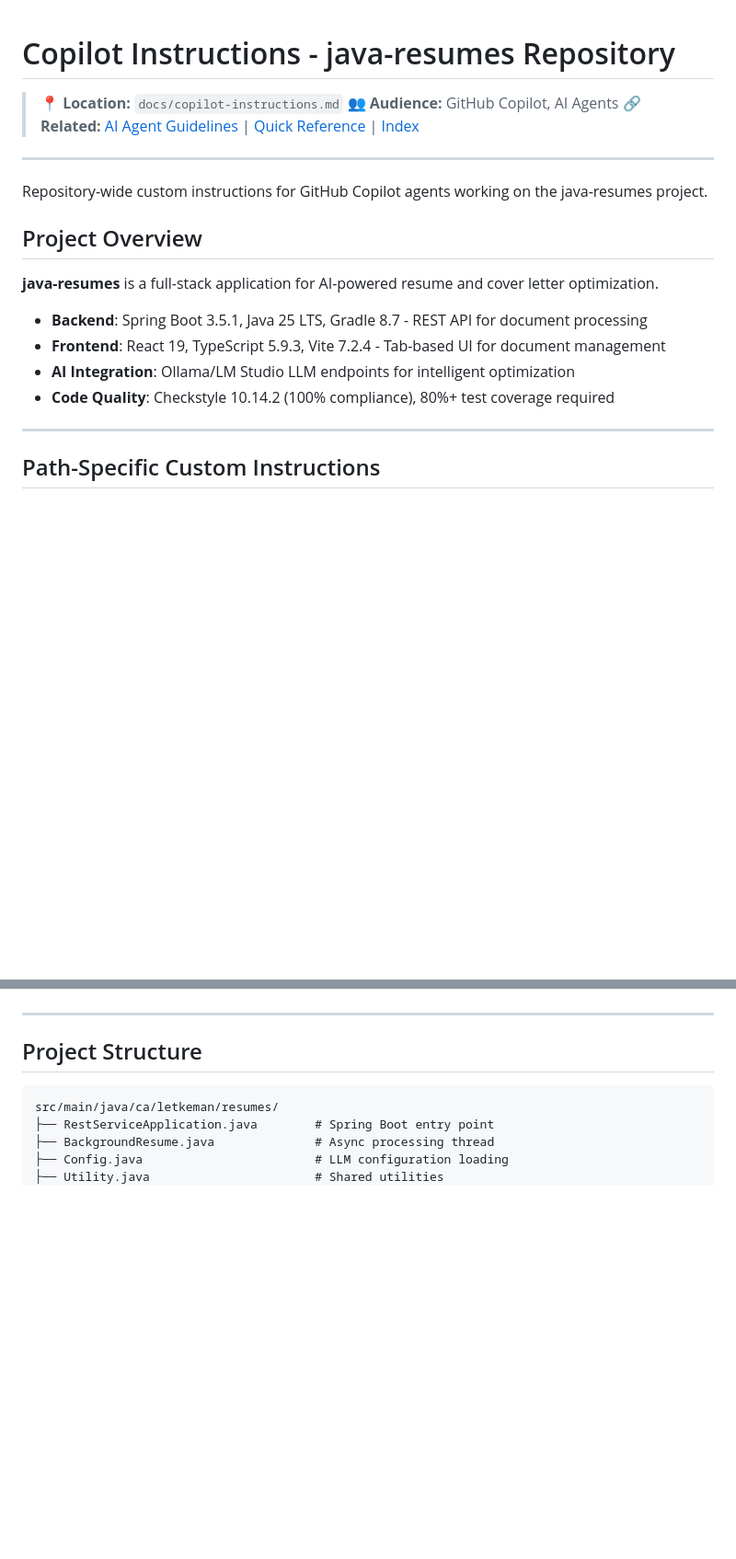
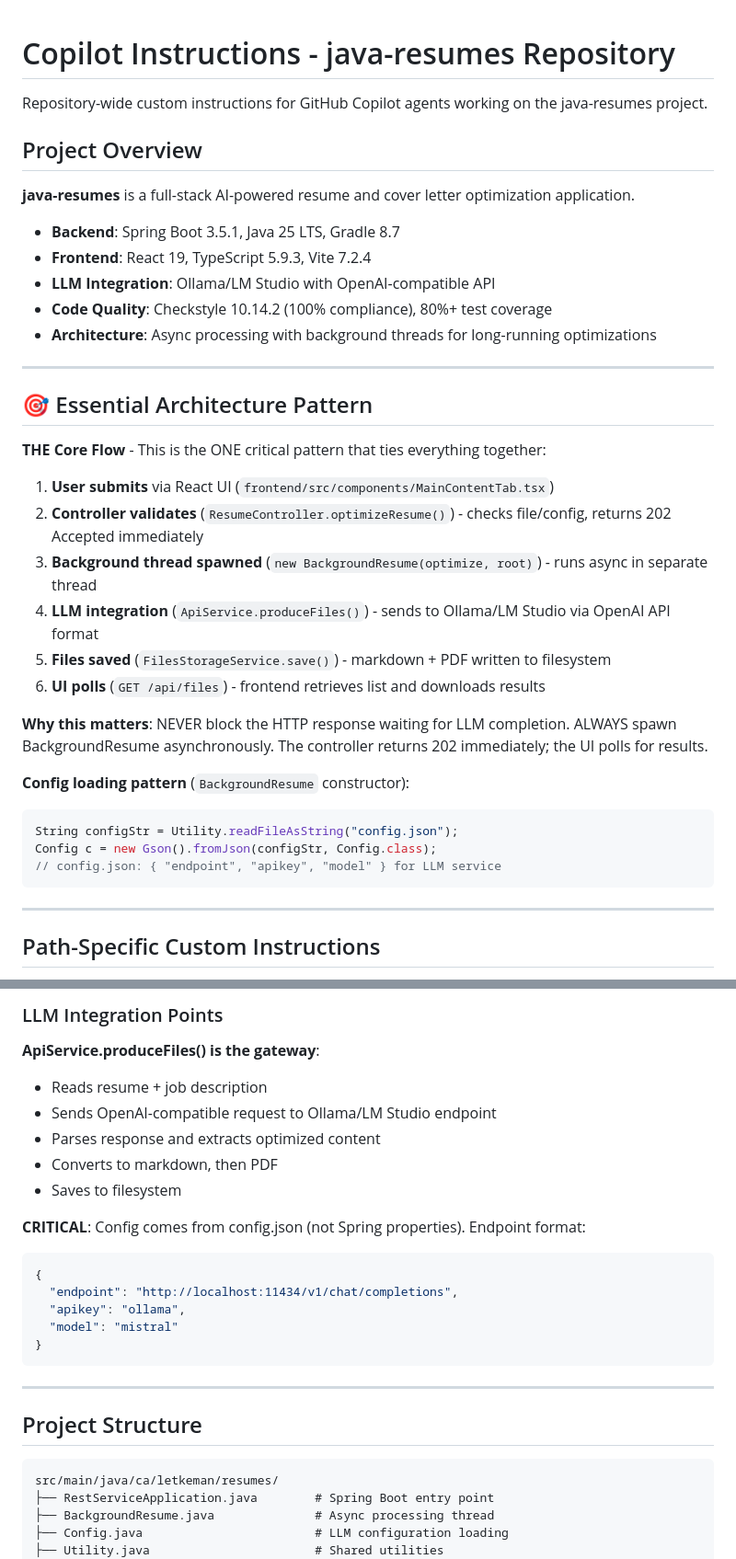
Before and after one commit to pbaletkeman/java-resumes, a Markdown page: .github/copilot-instructions.md, 2 parts joined by grey strips. Shown at 92% size. Rendered like a GitHub page; blank space fills up the shorter version.

````diff
--- a/.github/copilot-instructions.md
+++ b/.github/copilot-instructions.md
@@ -1,21 +1,39 @@
 # Copilot Instructions - java-resumes Repository
-
-> **📍 Location:** `docs/copilot-instructions.md`
-> **👥 Audience:** GitHub Copilot, AI Agents
-> **🔗 Related:** [AI Agent Guidelines](AGENTS.md) | [Quick Reference](QUICK_REFERENCE.md) | [Index](INDEX.md)
-
----
 
 Repository-wide custom instructions for GitHub Copilot agents working on the java-resumes project.
 
 ## Project Overview
 
-**java-resumes** is a full-stack application for AI-powered resume and cover letter optimization.
+**java-resumes** is a full-stack AI-powered resume and cover letter optimization application.
 
-- **Backend**: Spring Boot 3.5.1, Java 25 LTS, Gradle 8.7 - REST API for document processing
-- **Frontend**: React 19, TypeScript 5.9.3, Vite 7.2.4 - Tab-based UI for document management
-- **AI Integration**: Ollama/LM Studio LLM endpoints for intelligent optimization
-- **Code Quality**: Checkstyle 10.14.2 (100% compliance), 80%+ test coverage required
+- **Backend**: Spring Boot 3.5.1, Java 25 LTS, Gradle 8.7
+- **Frontend**: React 19, TypeScript 5.9.3, Vite 7.2.4
+- **LLM Integration**: Ollama/LM Studio with OpenAI-compatible API
+- **Code Quality**: Checkstyle 10.14.2 (100% compliance), 80%+ test coverage
+- **Architecture**: Async processing with background threads for long-running optimizations
+
+---
+
+## 🎯 Essential Architecture Pattern
+
+**THE Core Flow** - This is the ONE critical pattern that ties everything together:
+
+1. **User submits** via React UI (`frontend/src/components/MainContentTab.tsx`)
+2. **Controller validates** (`ResumeController.optimizeResume()`) - checks file/config, returns 202 Accepted immediately
+3. **Background thread spawned** (`new BackgroundResume(optimize, root)`) - runs async in separate thread
+4. **LLM integration** (`ApiService.produceFiles()`) - sends to Ollama/LM Studio via OpenAI API format
+5. **Files saved** (`FilesStorageService.save()`) - markdown + PDF written to filesystem
+6. **UI polls** (`GET /api/files`) - frontend retrieves list and downloads results
+
+**Why this matters**: NEVER block the HTTP response waiting for LLM completion. ALWAYS spawn BackgroundResume asynchronously. The controller returns 202 immediately; the UI polls for results.
+
+**Config loading pattern** (`BackgroundResume` constructor):
+
+```java
+String configStr = Utility.readFileAsString("config.json");
+Config c = new Gson().fromJson(configStr, Config.class);
+// config.json: { "endpoint", "apikey", "model" } for LLM service
+```
 
 ---
 
@@ -53,3 +118,22 @@ When working with this codebase:
+### LLM Integration Points
+
+**ApiService.produceFiles() is the gateway**:
+
+- Reads resume + job description
+- Sends OpenAI-compatible request to Ollama/LM Studio endpoint
+- Parses response and extracts optimized content
+- Converts to markdown, then PDF
+- Saves to filesystem
+
+**CRITICAL**: Config comes from config.json (not Spring properties). Endpoint format:
+
+```json
+{
+  "endpoint": "http://localhost:11434/v1/chat/completions",
+  "apikey": "ollama",
+  "model": "mistral"
+}
+```
 
 ---
 
````
Also changed, not shown: other parts of .github/copilot-instructions.md (+104 -1 lines).
